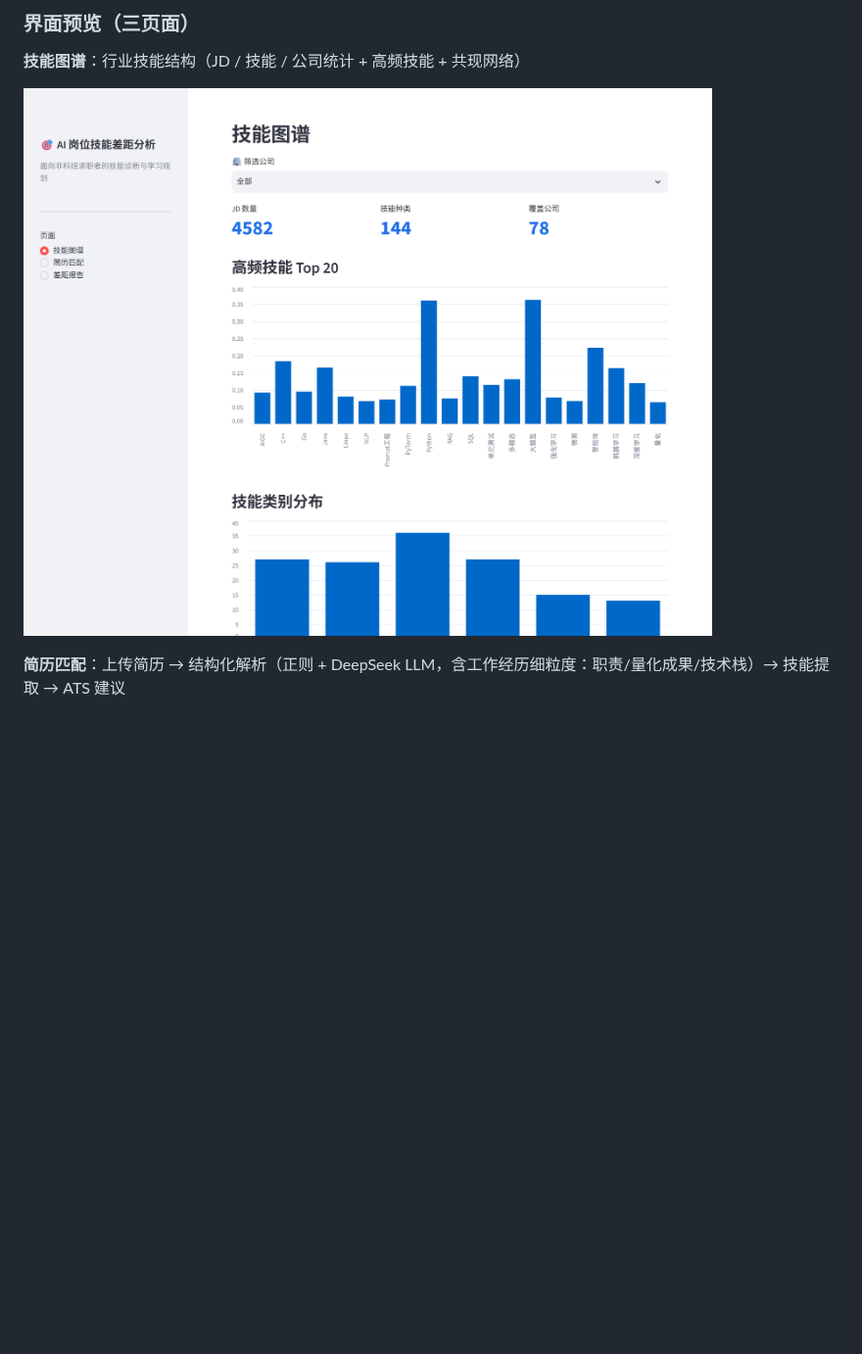
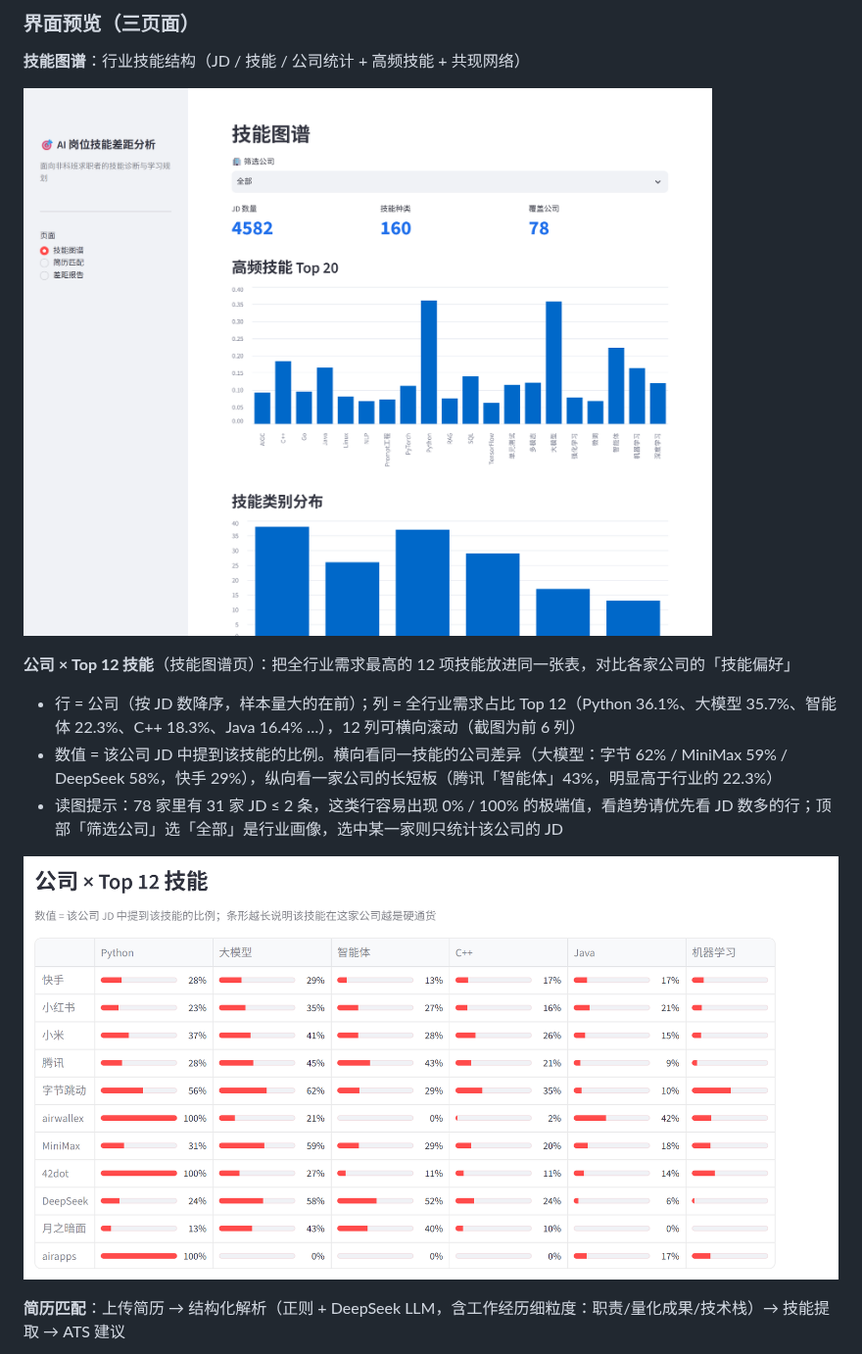
Before and after one commit to niko1major666/AI-, a Markdown page: README.md, the part around one of its changes. Shown at 98% size. GitHub-like rendering; pictures changed too: docs/images/company_skill_matrix.png (added), docs/images/skill_graph.png; blank space fills up the shorter version.

```diff
--- a/README.md
+++ b/README.md
@@ -110,6 +110,14 @@ powershell -ExecutionPolicy Bypass -File scripts/setup_env.ps1
 
 ![技能图谱](docs/images/skill_graph.png)
 
+**公司 × Top 12 技能**（技能图谱页）：把全行业需求最高的 12 项技能放进同一张表，对比各家公司的「技能偏好」
+
+- 行 = 公司（按 JD 数降序，样本量大的在前）；列 = 全行业需求占比 Top 12（Python 36.1%、大模型 35.7%、智能体 22.3%、C++ 18.3%、Java 16.4% …），12 列可横向滚动（截图为前 6 列）
+- 数值 = 该公司 JD 中提到该技能的比例。横向看同一技能的公司差异（大模型：字节 62% / MiniMax 59% / DeepSeek 58%，快手 29%），纵向看一家公司的长短板（腾讯「智能体」43%，明显高于行业的 22.3%）
+- 读图提示：78 家里有 31 家 JD ≤ 2 条，这类行容易出现 0% / 100% 的极端值，看趋势请优先看 JD 数多的行；顶部「筛选公司」选「全部」是行业画像，选中某一家则只统计该公司的 JD
+
+![公司 × Top 12 技能](docs/images/company_skill_matrix.png)
+
 **简历匹配**：上传简历 → 结构化解析（正则 + DeepSeek LLM，含工作经历细粒度：职责/量化成果/技术栈）→ 技能提取 → ATS 建议
 
 ![简历匹配](docs/images/resume_match.png)
```
Also changed, not shown: other parts of README.md (+10 -2 lines), memory-bank/progress.md (+4 -4 lines), docs/images/gap_compare.png (added), docs/images/gap_report.png, docs/images/resume_match.png, 3 other files.
